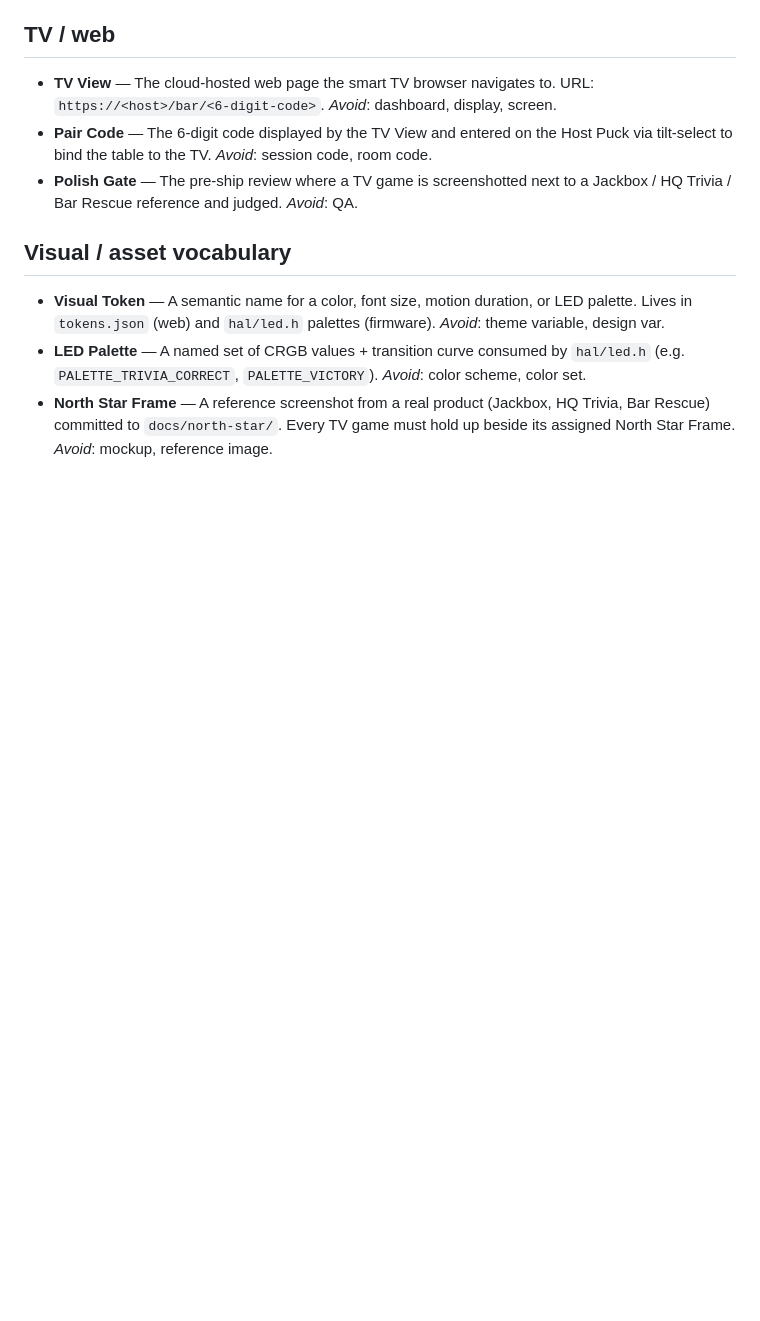
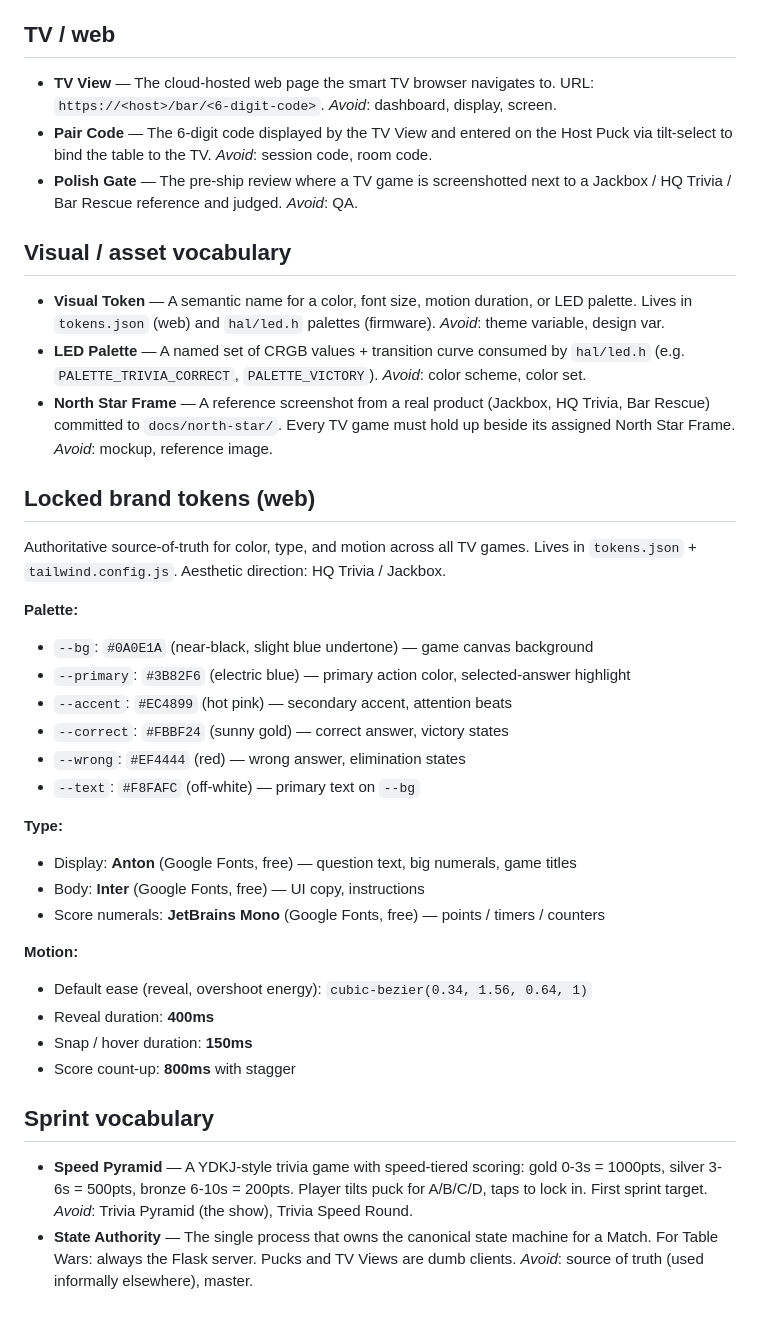
Before and after one commit to austinscip/table-wars-puck, a Markdown page: CONTEXT.md, the part around the change. Drawn GitHub-style; blank space fills up the shorter version.

```diff
--- a/CONTEXT.md
+++ b/CONTEXT.md
@@ -42,3 +42,31 @@ Domain glossary for Table Wars. One sentence per term. The `_Avoid_:` lines list
 - **Visual Token** — A semantic name for a color, font size, motion duration, or LED palette. Lives in `tokens.json` (web) and `hal/led.h` palettes (firmware). _Avoid_: theme variable, design var.
 - **LED Palette** — A named set of CRGB values + transition curve consumed by `hal/led.h` (e.g. `PALETTE_TRIVIA_CORRECT`, `PALETTE_VICTORY`). _Avoid_: color scheme, color set.
 - **North Star Frame** — A reference screenshot from a real product (Jackbox, HQ Trivia, Bar Rescue) committed to `docs/north-star/`. Every TV game must hold up beside its assigned North Star Frame. _Avoid_: mockup, reference image.
+
+## Locked brand tokens (web)
+
+Authoritative source-of-truth for color, type, and motion across all TV games. Lives in `tokens.json` + `tailwind.config.js`. Aesthetic direction: HQ Trivia / Jackbox.
+
+**Palette:**
+- `--bg`: `#0A0E1A` (near-black, slight blue undertone) — game canvas background
+- `--primary`: `#3B82F6` (electric blue) — primary action color, selected-answer highlight
+- `--accent`: `#EC4899` (hot pink) — secondary accent, attention beats
+- `--correct`: `#FBBF24` (sunny gold) — correct answer, victory states
+- `--wrong`: `#EF4444` (red) — wrong answer, elimination states
+- `--text`: `#F8FAFC` (off-white) — primary text on `--bg`
+
+**Type:**
+- Display: **Anton** (Google Fonts, free) — question text, big numerals, game titles
+- Body: **Inter** (Google Fonts, free) — UI copy, instructions
+- Score numerals: **JetBrains Mono** (Google Fonts, free) — points / timers / counters
+
+**Motion:**
+- Default ease (reveal, overshoot energy): `cubic-bezier(0.34, 1.56, 0.64, 1)`
+- Reveal duration: **400ms**
+- Snap / hover duration: **150ms**
+- Score count-up: **800ms** with stagger
+
+## Sprint vocabulary
+
+- **Speed Pyramid** — A YDKJ-style trivia game with speed-tiered scoring: gold 0-3s = 1000pts, silver 3-6s = 500pts, bronze 6-10s = 200pts. Player tilts puck for A/B/C/D, taps to lock in. First sprint target. _Avoid_: Trivia Pyramid (the show), Trivia Speed Round.
+- **State Authority** — The single process that owns the canonical state machine for a Match. For Table Wars: always the Flask server. Pucks and TV Views are dumb clients. _Avoid_: source of truth (used informally elsewhere), master.
```
Also changed, not shown: docs/sprints/2026-05-speed-pyramid-v1.md (added, +214 -0 lines).
